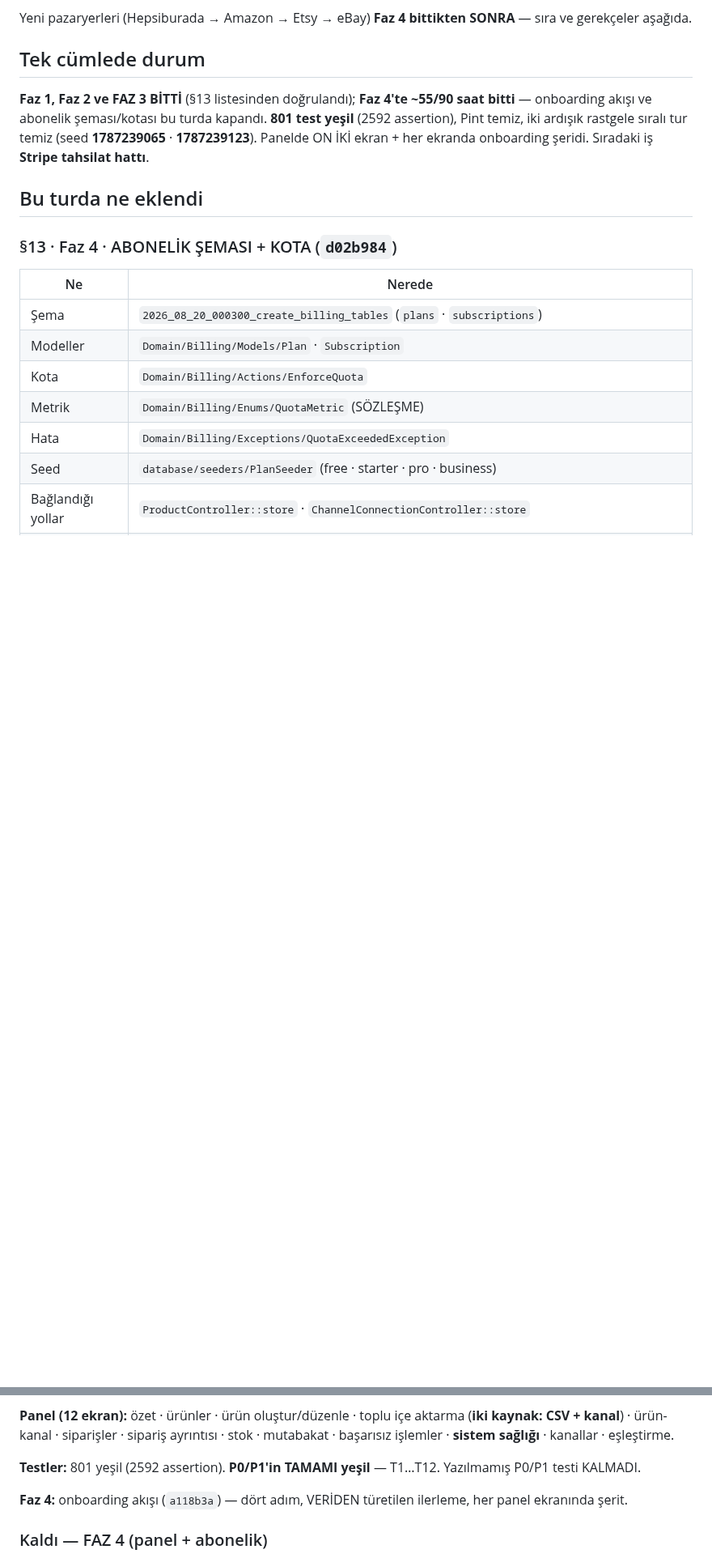
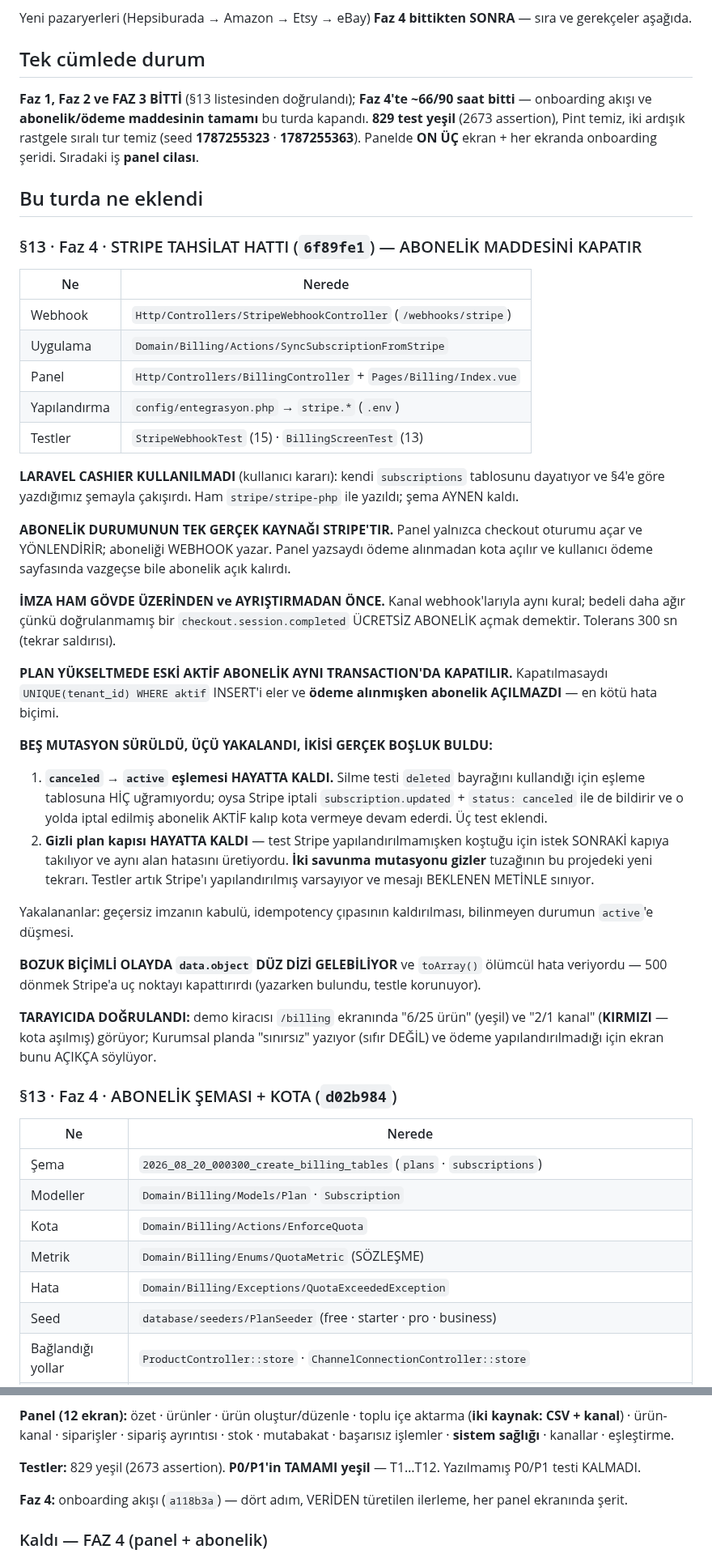
Before and after one commit to ahmethamdi/entegrasyon, a Markdown page: DEVIR.md, 2 parts joined by grey strips. Shown at 81% size. GitHub-like rendering; blank space fills up the shorter version.

```diff
--- a/DEVIR.md
+++ b/DEVIR.md
@@ -126,13 +137,66 @@ bittikten SONRA** — sıra ve gerekçeler aşağıda.
 ## Tek cümlede durum
 
 **Faz 1, Faz 2 ve FAZ 3 BİTTİ** (§13 listesinden doğrulandı); **Faz
-4'te ~55/90 saat bitti** — onboarding akışı ve abonelik şeması/kotası
-bu turda kapandı. **801 test yeşil** (2592 assertion), Pint temiz, iki
-ardışık rastgele sıralı tur temiz (seed **1787239065** ·
-**1787239123**). Panelde ON İKİ ekran + her ekranda onboarding şeridi.
-Sıradaki iş **Stripe tahsilat hattı**.
+4'te ~66/90 saat bitti** — onboarding akışı ve **abonelik/ödeme
+maddesinin tamamı** bu turda kapandı. **829 test yeşil** (2673
+assertion), Pint temiz, iki ardışık rastgele sıralı tur temiz (seed
+**1787255323** · **1787255363**). Panelde **ON ÜÇ** ekran + her ekranda
+onboarding şeridi. Sıradaki iş **panel cilası**.
 
 ## Bu turda ne eklendi
+
+### §13 · Faz 4 · STRIPE TAHSİLAT HATTI (`6f89fe1`) — ABONELİK MADDESİNİ KAPATIR
+
+| Ne | Nerede |
+|---|---|
+| Webhook | `Http/Controllers/StripeWebhookController` (`/webhooks/stripe`) |
+| Uygulama | `Domain/Billing/Actions/SyncSubscriptionFromStripe` |
+| Panel | `Http/Controllers/BillingController` + `Pages/Billing/Index.vue` |
+| Yapılandırma | `config/entegrasyon.php` → `stripe.*` (`.env`) |
+| Testler | `StripeWebhookTest` (15) · `BillingScreenTest` (13) |
+
+**LARAVEL CASHIER KULLANILMADI** (kullanıcı kararı): kendi
+`subscriptions` tablosunu dayatıyor ve §4'e göre yazdığımız şemayla
+çakışırdı. Ham `stripe/stripe-php` ile yazıldı; şema AYNEN kaldı.
+
+**ABONELİK DURUMUNUN TEK GERÇEK KAYNAĞI STRIPE'TIR.** Panel yalnızca
+checkout oturumu açar ve YÖNLENDİRİR; aboneliği WEBHOOK yazar. Panel
+yazsaydı ödeme alınmadan kota açılır ve kullanıcı ödeme sayfasında
+vazgeçse bile abonelik açık kalırdı.
+
+**İMZA HAM GÖVDE ÜZERİNDEN ve AYRIŞTIRMADAN ÖNCE.** Kanal
+webhook'larıyla aynı kural; bedeli daha ağır çünkü doğrulanmamış bir
+`checkout.session.completed` ÜCRETSİZ ABONELİK açmak demektir.
+Tolerans 300 sn (tekrar saldırısı).
+
+**PLAN YÜKSELTMEDE ESKİ AKTİF ABONELİK AYNI TRANSACTION'DA KAPATILIR.**
+Kapatılmasaydı `UNIQUE(tenant_id) WHERE aktif` INSERT'i eler ve **ödeme
+alınmışken abonelik AÇILMAZDI** — en kötü hata biçimi.
+
+**BEŞ MUTASYON SÜRÜLDÜ, ÜÇÜ YAKALANDI, İKİSİ GERÇEK BOŞLUK BULDU:**
+
+1. **`canceled` → `active` eşlemesi HAYATTA KALDI.** Silme testi
+   `deleted` bayrağını kullandığı için eşleme tablosuna HİÇ
+   uğramıyordu; oysa Stripe iptali `subscription.updated` +
+   `status: canceled` ile de bildirir ve o yolda iptal edilmiş abonelik
+   AKTİF kalıp kota vermeye devam ederdi. Üç test eklendi.
+2. **Gizli plan kapısı HAYATTA KALDI** — test Stripe yapılandırılmamışken
+   koştuğu için istek SONRAKİ kapıya takılıyor ve aynı alan hatasını
+   üretiyordu. **İki savunma mutasyonu gizler** tuzağının bu projedeki
+   yeni tekrarı. Testler artık Stripe'ı yapılandırılmış varsayıyor ve
+   mesajı BEKLENEN METİNLE sınıyor.
+
+Yakalananlar: geçersiz imzanın kabulü, idempotency çıpasının
+kaldırılması, bilinmeyen durumun `active`'e düşmesi.
+
+**BOZUK BİÇİMLİ OLAYDA `data.object` DÜZ DİZİ GELEBİLİYOR** ve
+`toArray()` ölümcül hata veriyordu — 500 dönmek Stripe'a uç noktayı
+kapattırırdı (yazarken bulundu, testle korunuyor).
+
+**TARAYICIDA DOĞRULANDI:** demo kiracısı `/billing` ekranında
+"6/25 ürün" (yeşil) ve "2/1 kanal" (**KIRMIZI** — kota aşılmış)
+görüyor; Kurumsal planda "sınırsız" yazıyor (sıfır DEĞİL) ve ödeme
+yapılandırılmadığı için ekran bunu AÇIKÇA söylüyor.
 
 ### §13 · Faz 4 · ABONELİK ŞEMASI + KOTA (`d02b984`)
 
@@ -941,7 +1005,7 @@ içe aktarma (**iki kaynak: CSV + kanal**) · ürün-kanal · siparişler ·
 sipariş ayrıntısı · stok · mutabakat · başarısız işlemler · **sistem
 sağlığı** · kanallar · eşleştirme.
 
-**Testler:** 801 yeşil (2592 assertion).
+**Testler:** 829 yeşil (2673 assertion).
 **P0/P1'in TAMAMI yeşil** — T1…T12. Yazılmamış P0/P1 testi KALMADI.
 
 **Faz 4:** onboarding akışı (`a118b3a`) — dört adım, VERİDEN türetilen
```
Also changed, not shown: other parts of DEVIR.md (+39 -28 lines), CLAUDE.md (+54 -14 lines).
